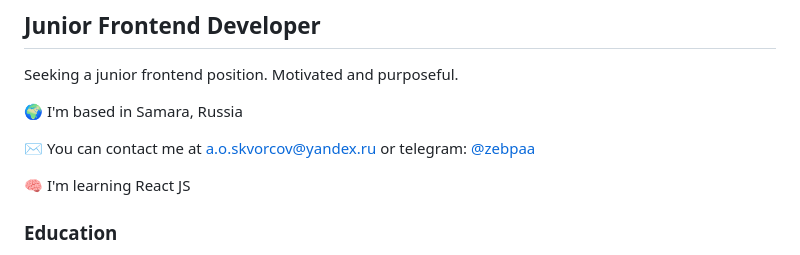
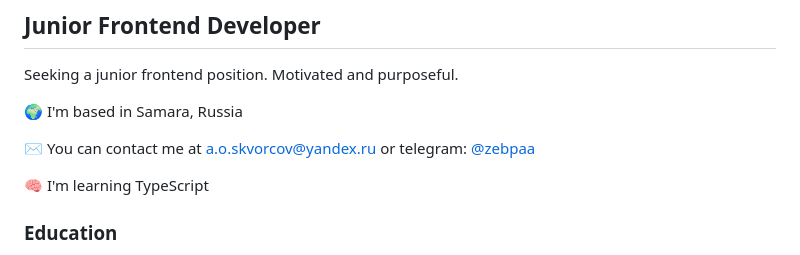
Before and after one commit to zebpaa/zebpaa, a Markdown page: README.md, the part around the change. GitHub-like rendering.

```diff
--- a/README.md
+++ b/README.md
@@ -6,7 +6,7 @@ Seeking a junior frontend position. Motivated and purposeful.
 
 ✉️ You can contact me at <a.o.skvorcov@yandex.ru> or telegram: [@zebpaa](https://t.me/zebpaa)
 
-🧠 I'm learning React JS
+🧠 I'm learning TypeScript
 
 ### Education
 - Frontend Developer, Hexlet, 2024
```
